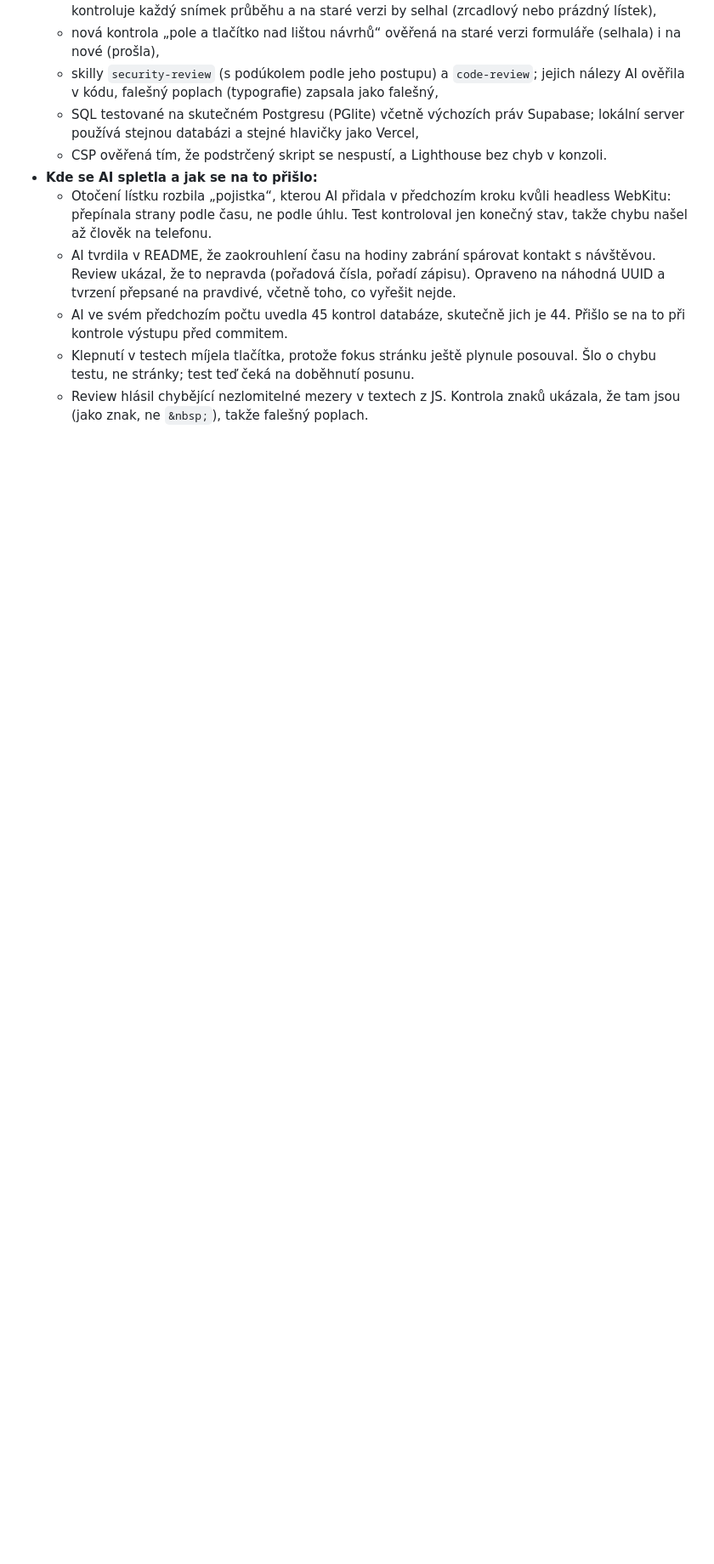
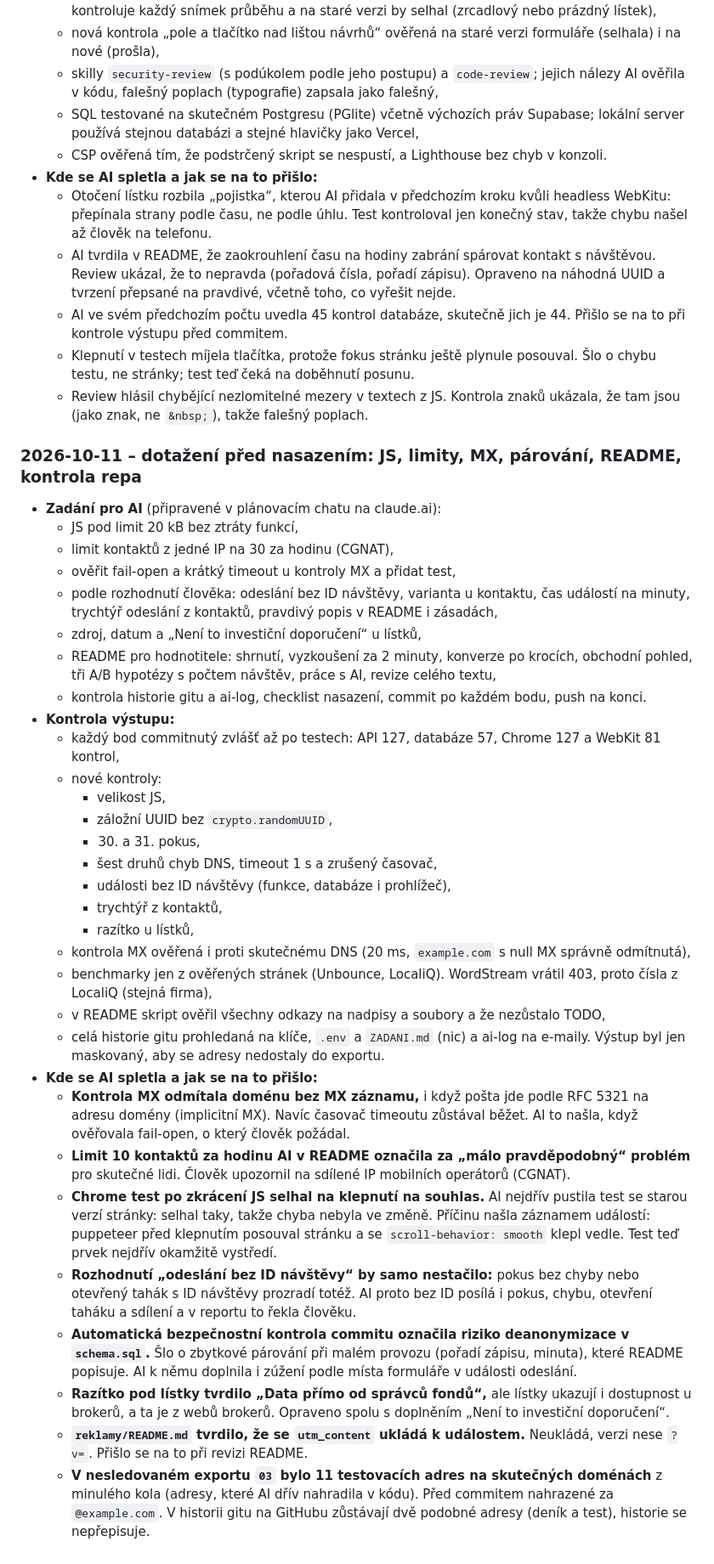
Before and after one commit to DanielKuchvalek/etf-landing, a Markdown page: ai-log/denik.md, the part around the change. Shown at 85% size. Rendered like a GitHub page; blank space fills up the shorter version.

Commit message:
Deník: dotažení před nasazením, kde se AI spletla a jak se na to přišlo
Co-Authored-By: Claude Opus 5.5 <noreply@anthropic.com>

```diff
--- a/ai-log/denik.md
+++ b/ai-log/denik.md
@@ -130,3 +130,37 @@ Doplňuje exporty konverzací (`/export`), které nezachytí celý průběh prá
   - AI ve svém předchozím počtu uvedla 45 kontrol databáze, skutečně jich je 44. Přišlo se na to při kontrole výstupu před commitem.
   - Klepnutí v testech míjela tlačítka, protože fokus stránku ještě plynule posouval. Šlo o chybu testu, ne stránky; test teď čeká na doběhnutí posunu.
   - Review hlásil chybějící nezlomitelné mezery v textech z JS. Kontrola znaků ukázala, že tam jsou (jako znak, ne `&nbsp;`), takže falešný poplach.
+
+### 2026-10-11 – dotažení před nasazením: JS, limity, MX, párování, README, kontrola repa
+
+- **Zadání pro AI** (připravené v plánovacím chatu na claude.ai):
+  - JS pod limit 20 kB bez ztráty funkcí,
+  - limit kontaktů z jedné IP na 30 za hodinu (CGNAT),
+  - ověřit fail-open a krátký timeout u kontroly MX a přidat test,
+  - podle rozhodnutí člověka: odeslání bez ID návštěvy, varianta u kontaktu, čas událostí na minuty, trychtýř odeslání z kontaktů, pravdivý popis v README i zásadách,
+  - zdroj, datum a „Není to investiční doporučení“ u lístků,
+  - README pro hodnotitele: shrnutí, vyzkoušení za 2 minuty, konverze po krocích, obchodní pohled, tři A/B hypotézy s počtem návštěv, práce s AI, revize celého textu,
+  - kontrola historie gitu a ai-log, checklist nasazení, commit po každém bodu, push na konci.
+- **Kontrola výstupu:**
+  - každý bod commitnutý zvlášť až po testech: API 127, databáze 57, Chrome 127 a WebKit 81 kontrol,
+  - nové kontroly:
+    - velikost JS,
+    - záložní UUID bez `crypto.randomUUID`,
+    - 30. a 31. pokus,
+    - šest druhů chyb DNS, timeout 1 s a zrušený časovač,
+    - události bez ID návštěvy (funkce, databáze i prohlížeč),
+    - trychtýř z kontaktů,
+    - razítko u lístků,
+  - kontrola MX ověřená i proti skutečnému DNS (20 ms, `example.com` s null MX správně odmítnutá),
+  - benchmarky jen z ověřených stránek (Unbounce, LocaliQ). WordStream vrátil 403, proto čísla z LocaliQ (stejná firma),
+  - v README skript ověřil všechny odkazy na nadpisy a soubory a že nezůstalo TODO,
+  - celá historie gitu prohledaná na klíče, `.env` a `ZADANI.md` (nic) a ai-log na e-maily. Výstup byl jen maskovaný, aby se adresy nedostaly do exportu.
+- **Kde se AI spletla a jak se na to přišlo:**
+  - **Kontrola MX odmítala doménu bez MX záznamu,** i když pošta jde podle RFC 5321 na adresu domény (implicitní MX). Navíc časovač timeoutu zůstával běžet. AI to našla, když ověřovala fail-open, o který člověk požádal.
+  - **Limit 10 kontaktů za hodinu AI v README označila za „málo pravděpodobný“ problém** pro skutečné lidi. Člověk upozornil na sdílené IP mobilních operátorů (CGNAT).
+  - **Chrome test po zkrácení JS selhal na klepnutí na souhlas.** AI nejdřív pustila test se starou verzí stránky: selhal taky, takže chyba nebyla ve změně. Příčinu našla záznamem událostí: puppeteer před klepnutím posouval stránku a se `scroll-behavior: smooth` klepl vedle. Test teď prvek nejdřív okamžitě vystředí.
+  - **Rozhodnutí „odeslání bez ID návštěvy“ by samo nestačilo:** pokus bez chyby nebo otevřený tahák s ID návštěvy prozradí totéž. AI proto bez ID posílá i pokus, chybu, otevření taháku a sdílení a v reportu to řekla člověku.
+  - **Automatická bezpečnostní kontrola commitu označila riziko deanonymizace v `schema.sql`.** Šlo o zbytkové párování při malém provozu (pořadí zápisu, minuta), které README popisuje. AI k němu doplnila i zúžení podle místa formuláře v události odeslání.
+  - **Razítko pod lístky tvrdilo „Data přímo od správců fondů“,** ale lístky ukazují i dostupnost u brokerů, a ta je z webů brokerů. Opraveno spolu s doplněním „Není to investiční doporučení“.
+  - **`reklamy/README.md` tvrdilo, že se `utm_content` ukládá k událostem.** Neukládá, verzi nese `?v=`. Přišlo se na to při revizi README.
+  - **V nesledovaném exportu `03` bylo 11 testovacích adres na skutečných doménách** z minulého kola (adresy, které AI dřív nahradila v kódu). Před commitem nahrazené za `@example.com`. V historii gitu na GitHubu zůstávají dvě podobné adresy (deník a test), historie se nepřepisuje.
```
